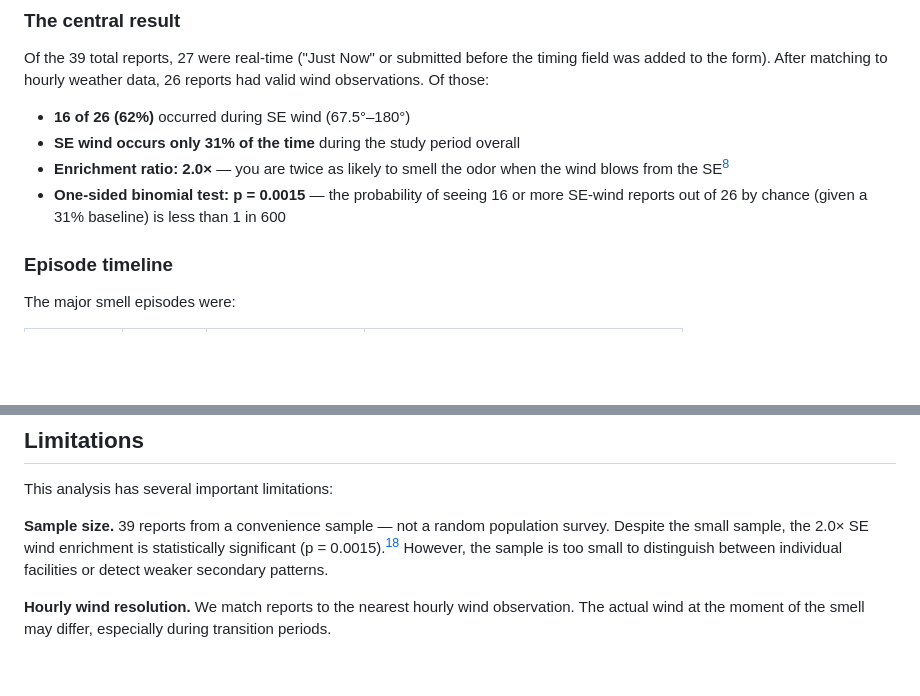
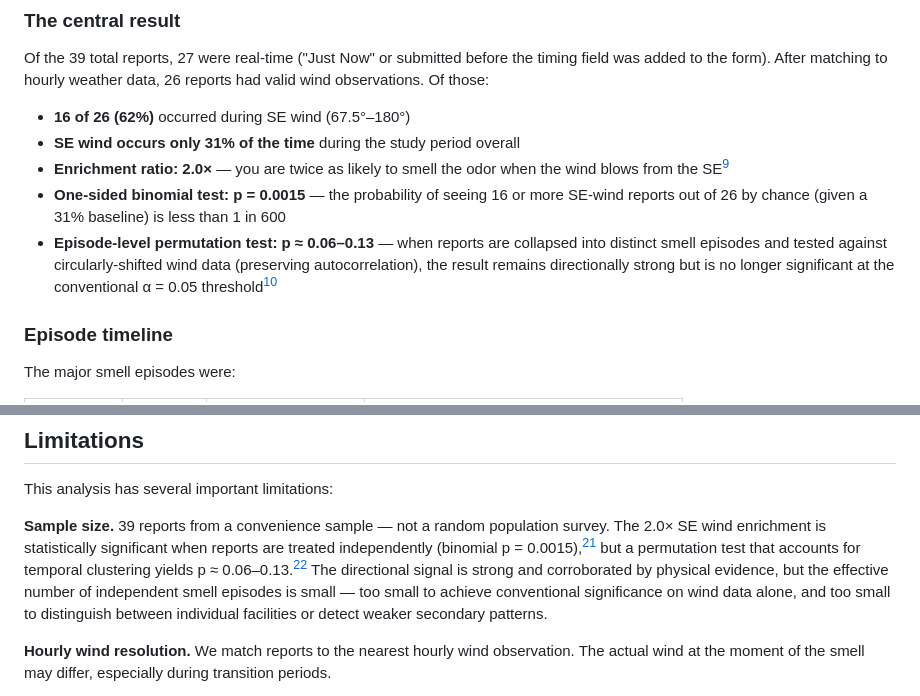
Before and after one commit to aryehj/southside-smells, a Markdown page: README.md, 2 parts joined by grey strips. Drawn GitHub-style; blank space fills up the shorter version.

```diff
--- a/README.md
+++ b/README.md
@@ -71,6 +71,7 @@ Of the 39 total reports, 27 were real-time ("Just Now" or submitted before the t
 - **SE wind occurs only 31% of the time** during the study period overall
 - **Enrichment ratio: 2.0×** — you are twice as likely to smell the odor when the wind blows from the SE[^enrichment]
 - **One-sided binomial test: p = 0.0015** — the probability of seeing 16 or more SE-wind reports out of 26 by chance (given a 31% baseline) is less than 1 in 600
+- **Episode-level permutation test: p ≈ 0.06–0.13** — when reports are collapsed into distinct smell episodes and tested against circularly-shifted wind data (preserving autocorrelation), the result remains directionally strong but is no longer significant at the conventional α = 0.05 threshold[^permutation]
 
 ### Episode timeline
 
@@ -200,7 +209,7 @@ For completeness: TMS International (Gary Works scrap operations), Industrial St
 
 This analysis has several important limitations:
 
-**Sample size.** 39 reports from a convenience sample — not a random population survey. Despite the small sample, the 2.0× SE wind enrichment is statistically significant (p = 0.0015).[^enrichment] However, the sample is too small to distinguish between individual facilities or detect weaker secondary patterns.
+**Sample size.** 39 reports from a convenience sample — not a random population survey. The 2.0× SE wind enrichment is statistically significant when reports are treated independently (binomial p = 0.0015),[^enrichment] but a permutation test that accounts for temporal clustering yields p ≈ 0.06–0.13.[^permutation] The directional signal is strong and corroborated by physical evidence, but the effective number of independent smell episodes is small — too small to achieve conventional significance on wind data alone, and too small to distinguish between individual facilities or detect weaker secondary patterns.
 
 **Hourly wind resolution.** We match reports to the nearest hourly wind observation. The actual wind at the moment of the smell may differ, especially during transition periods.
 
```
Also changed, not shown: other parts of README.md (+13 -3 lines).
